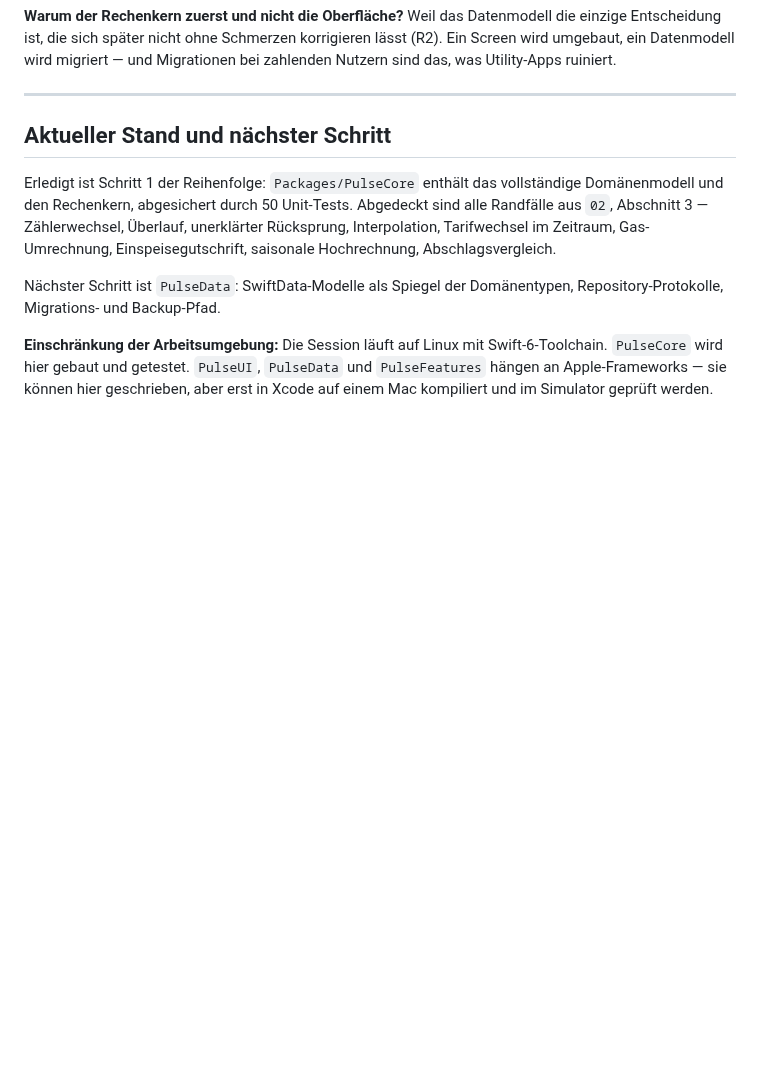
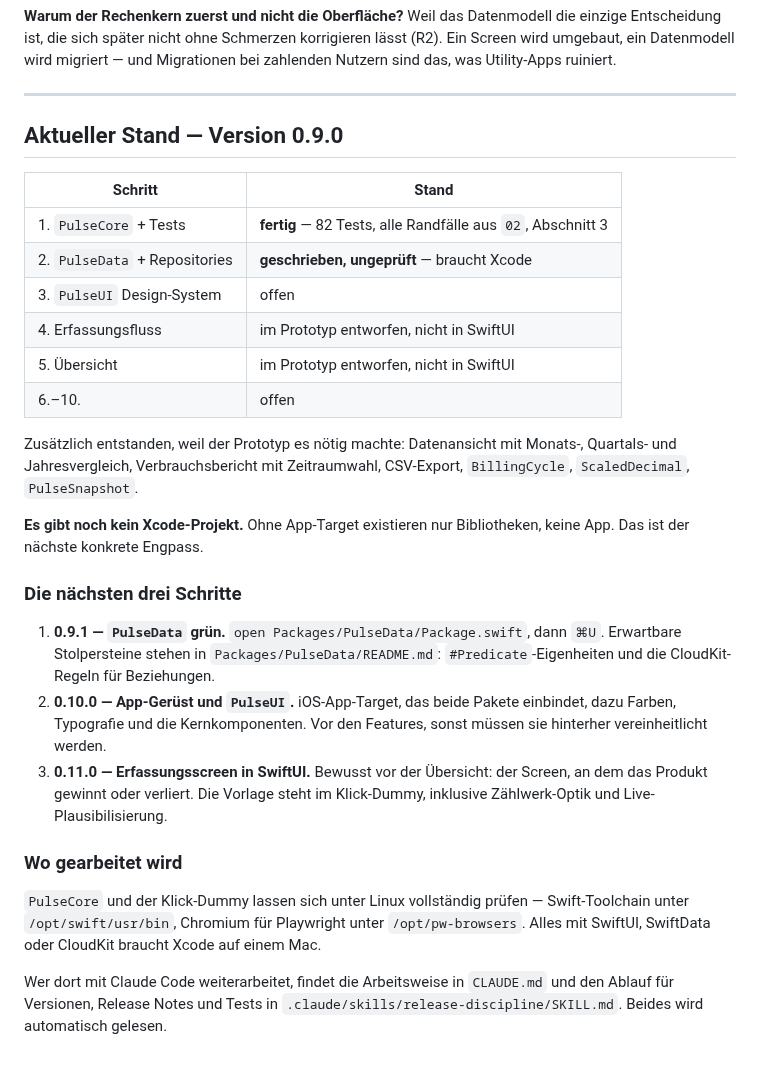
Before and after one commit to SKKJbeer/PulseMeter, a Markdown page: docs/05-roadmap.md, the part around the change. GitHub-like rendering; blank space fills up the shorter version.

Commit message:
0.9.1 — Record the handover state in the roadmap
A session on another machine starts without this conversation. The roadmap now
states what is done per step, what is written but unverified, that no Xcode
project exists yet, and the next three concrete steps — so the work can be
picked up from the repository alone.

Documentation only. 82 tests unchanged and green.

Co-Authored-By: Claude Opus 5 <noreply@anthropic.com>
Claude-Session: https://claude.ai/code/session_01VHDiDcyigjVUcpVoJinDir

```diff
--- a/docs/05-roadmap.md
+++ b/docs/05-roadmap.md
@@ -96,10 +96,43 @@ Die Reihenfolge ist bewusst nicht „Screens von oben nach unten", sondern nach
 
 ---
 
-## Aktueller Stand und nächster Schritt
+## Aktueller Stand — Version 0.9.0
 
-Erledigt ist Schritt 1 der Reihenfolge: `Packages/PulseCore` enthält das vollständige Domänenmodell und den Rechenkern, abgesichert durch 50 Unit-Tests. Abgedeckt sind alle Randfälle aus `02`, Abschnitt 3 — Zählerwechsel, Überlauf, unerklärter Rücksprung, Interpolation, Tarifwechsel im Zeitraum, Gas-Umrechnung, Einspeisegutschrift, saisonale Hochrechnung, Abschlagsvergleich.
+| Schritt | Stand |
+|---|---|
+| 1. `PulseCore` + Tests | **fertig** — 82 Tests, alle Randfälle aus `02`, Abschnitt 3 |
+| 2. `PulseData` + Repositories | **geschrieben, ungeprüft** — braucht Xcode |
+| 3. `PulseUI` Design-System | offen |
+| 4. Erfassungsfluss | im Prototyp entworfen, nicht in SwiftUI |
+| 5. Übersicht | im Prototyp entworfen, nicht in SwiftUI |
+| 6.–10. | offen |
 
-Nächster Schritt ist `PulseData`: SwiftData-Modelle als Spiegel der Domänentypen, Repository-Protokolle, Migrations- und Backup-Pfad.
+Zusätzlich entstanden, weil der Prototyp es nötig machte: Datenansicht mit
+Monats-, Quartals- und Jahresvergleich, Verbrauchsbericht mit Zeitraumwahl,
+CSV-Export, `BillingCycle`, `ScaledDecimal`, `PulseSnapshot`.
 
-**Einschränkung der Arbeitsumgebung:** Die Session läuft auf Linux mit Swift-6-Toolchain. `PulseCore` wird hier gebaut und getestet. `PulseUI`, `PulseData` und `PulseFeatures` hängen an Apple-Frameworks — sie können hier geschrieben, aber erst in Xcode auf einem Mac kompiliert und im Simulator geprüft werden.
+**Es gibt noch kein Xcode-Projekt.** Ohne App-Target existieren nur
+Bibliotheken, keine App. Das ist der nächste konkrete Engpass.
+
+### Die nächsten drei Schritte
+
+1. **0.9.1 — `PulseData` grün.** `open Packages/PulseData/Package.swift`, dann
+   `⌘U`. Erwartbare Stolpersteine stehen in `Packages/PulseData/README.md`:
+   `#Predicate`-Eigenheiten und die CloudKit-Regeln für Beziehungen.
+2. **0.10.0 — App-Gerüst und `PulseUI`.** iOS-App-Target, das beide Pakete
+   einbindet, dazu Farben, Typografie und die Kernkomponenten. Vor den
+   Features, sonst müssen sie hinterher vereinheitlicht werden.
+3. **0.11.0 — Erfassungsscreen in SwiftUI.** Bewusst vor der Übersicht: der
+   Screen, an dem das Produkt gewinnt oder verliert. Die Vorlage steht im
+   Klick-Dummy, inklusive Zählwerk-Optik und Live-Plausibilisierung.
+
+### Wo gearbeitet wird
+
+`PulseCore` und der Klick-Dummy lassen sich unter Linux vollständig prüfen —
+Swift-Toolchain unter `/opt/swift/usr/bin`, Chromium für Playwright unter
+`/opt/pw-browsers`. Alles mit SwiftUI, SwiftData oder CloudKit braucht Xcode
+auf einem Mac.
+
+Wer dort mit Claude Code weiterarbeitet, findet die Arbeitsweise in `CLAUDE.md`
+und den Ablauf für Versionen, Release Notes und Tests in
+`.claude/skills/release-discipline/SKILL.md`. Beides wird automatisch gelesen.
```
Also changed, not shown: CHANGELOG.md (+11 -0 lines).
